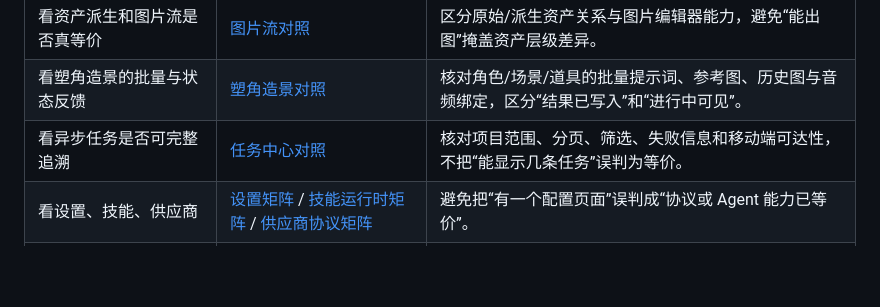
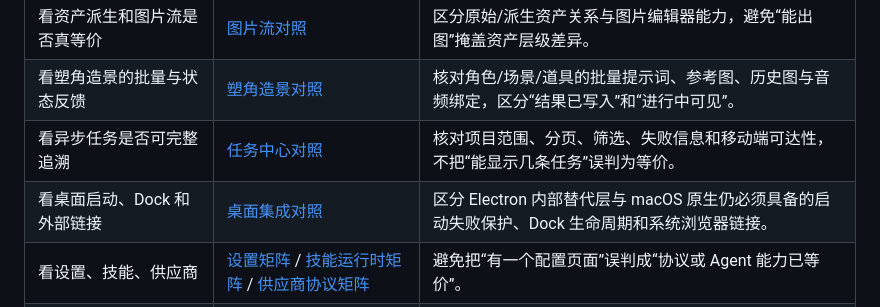
Before and after one commit to luuuuke88/dramaflow, a Markdown page: docs/parity/README.md, the part around the change. Drawn GitHub-style; blank space fills up the shorter version.

Commit message:
docs(parity): audit desktop integration

```diff
--- a/docs/parity/README.md
+++ b/docs/parity/README.md
@@ -17,6 +17,7 @@
 | 看资产派生和图片流是否真等价 | [图片流对照](image-flow-matrix.md) | 区分原始/派生资产关系与图片编辑器能力，避免“能出图”掩盖资产层级差异。 |
 | 看塑角造景的批量与状态反馈 | [塑角造景对照](corner-scape-matrix.md) | 核对角色/场景/道具的批量提示词、参考图、历史图与音频绑定，区分“结果已写入”和“进行中可见”。 |
 | 看异步任务是否可完整追溯 | [任务中心对照](task-center-matrix.md) | 核对项目范围、分页、筛选、失败信息和移动端可达性，不把“能显示几条任务”误判为等价。 |
+| 看桌面启动、Dock 和外部链接 | [桌面集成对照](desktop-integration-matrix.md) | 区分 Electron 内部替代层与 macOS 原生仍必须具备的启动失败保护、Dock 生命周期和系统浏览器链接。 |
 | 看设置、技能、供应商 | [设置矩阵](settings-module-matrix.md) / [技能运行时矩阵](skill-runtime-matrix.md) / [供应商协议矩阵](vendor-protocol-matrix.md) | 避免把“有一个配置页面”误判成“协议或 Agent 能力已等价”。 |
 | 看项目创建链路 | [项目准入矩阵](project-intake-matrix.md) | 新建、编辑、必填校验、模型可用性与桌面/移动表单的逐项对照。 |
 | 看剧本批量导入 | [剧本导入对照](script-import-matrix.md) | 分集正则、排序、空标题、选择键和移动端保存的逐项证据。 |
```
Also changed, not shown: docs/parity/desktop-integration-matrix.md (added, +55 -0 lines).
